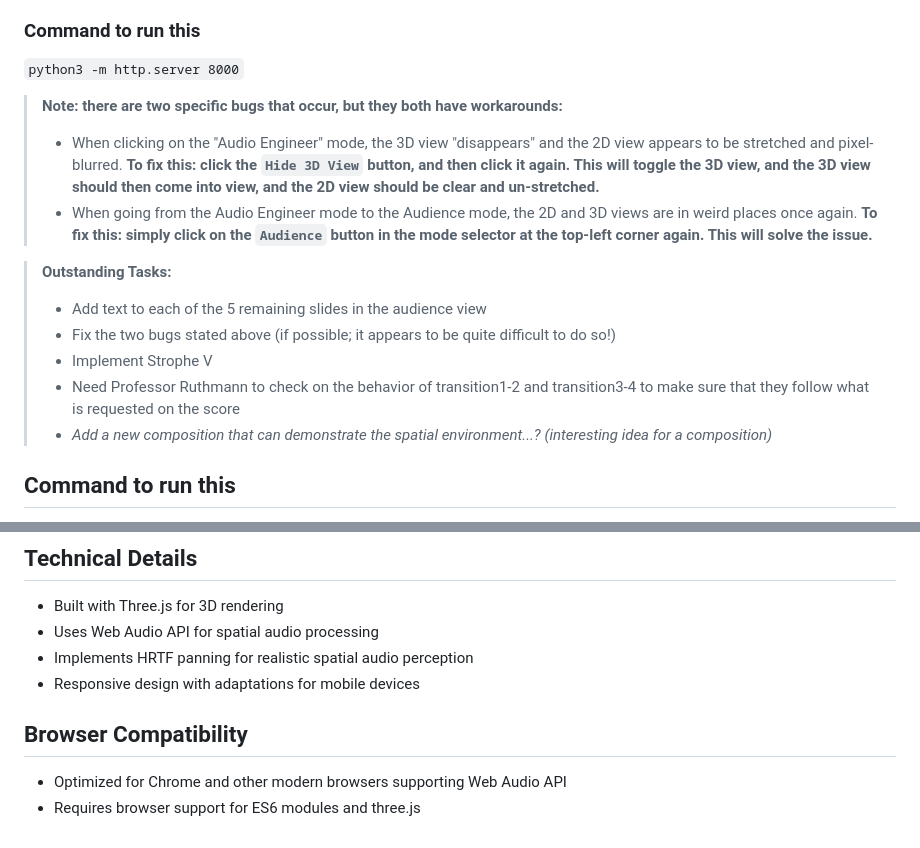
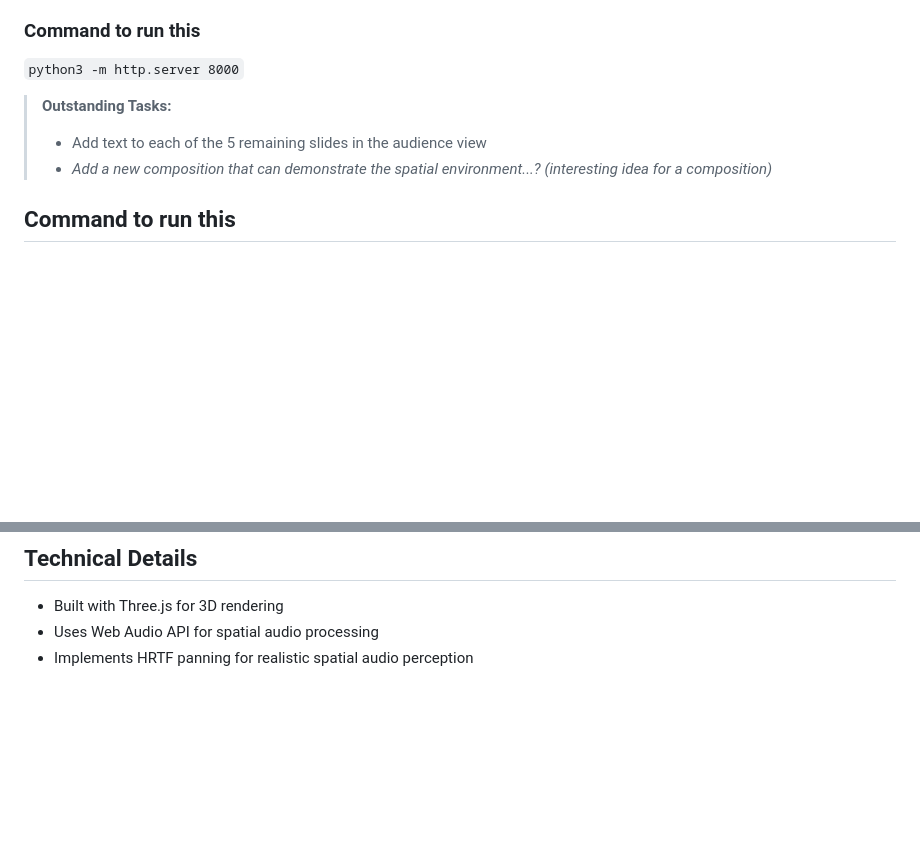
Before and after one commit to NYUMusEdLab/SpatialAudioNav, a Markdown page: README.md, 2 parts joined by grey strips. Rendered like a GitHub page; blank space fills up the shorter version.

```diff
--- a/README.md
+++ b/README.md
@@ -8,17 +8,9 @@ This is a 3D visualization in the works that is meant to go along with the main
 
 `python3 -m http.server 8000`
 
-> **Note: there are two specific bugs that occur, but they both have workarounds:**
->
-> - When clicking on the "Audio Engineer" mode, the 3D view "disappears" and the 2D view appears to be stretched and pixel-blurred. **To fix this: click the `Hide 3D View` button, and then click it again. This will toggle the 3D view, and the 3D view should then come into view, and the 2D view should be clear and un-stretched.**
-> - When going from the Audio Engineer mode to the Audience mode, the 2D and 3D views are in weird places once again. **To fix this: simply click on the `Audience` button in the mode selector at the top-left corner again. This will solve the issue.**
-
 > **Outstanding Tasks:**
 >
 > - Add text to each of the 5 remaining slides in the audience view
-> - Fix the two bugs stated above (if possible; it appears to be quite difficult to do so!)
-> - Implement Strophe V
-> - Need Professor Ruthmann to check on the behavior of transition1-2 and transition3-4 to make sure that they follow what is requested on the score
 > - *Add a new composition that can demonstrate the spatial environment...? (interesting idea for a composition)*
 
 ## Command to run this
@@ -164,9 +156,3 @@ This project creates an immersive 3D visualization system for spatial audio, all
 - Built with Three.js for 3D rendering
 - Uses Web Audio API for spatial audio processing
 - Implements HRTF panning for realistic spatial audio perception
-- Responsive design with adaptations for mobile devices
-
-## Browser Compatibility
-
-- Optimized for Chrome and other modern browsers supporting Web Audio API
-- Requires browser support for ES6 modules and three.js
```
